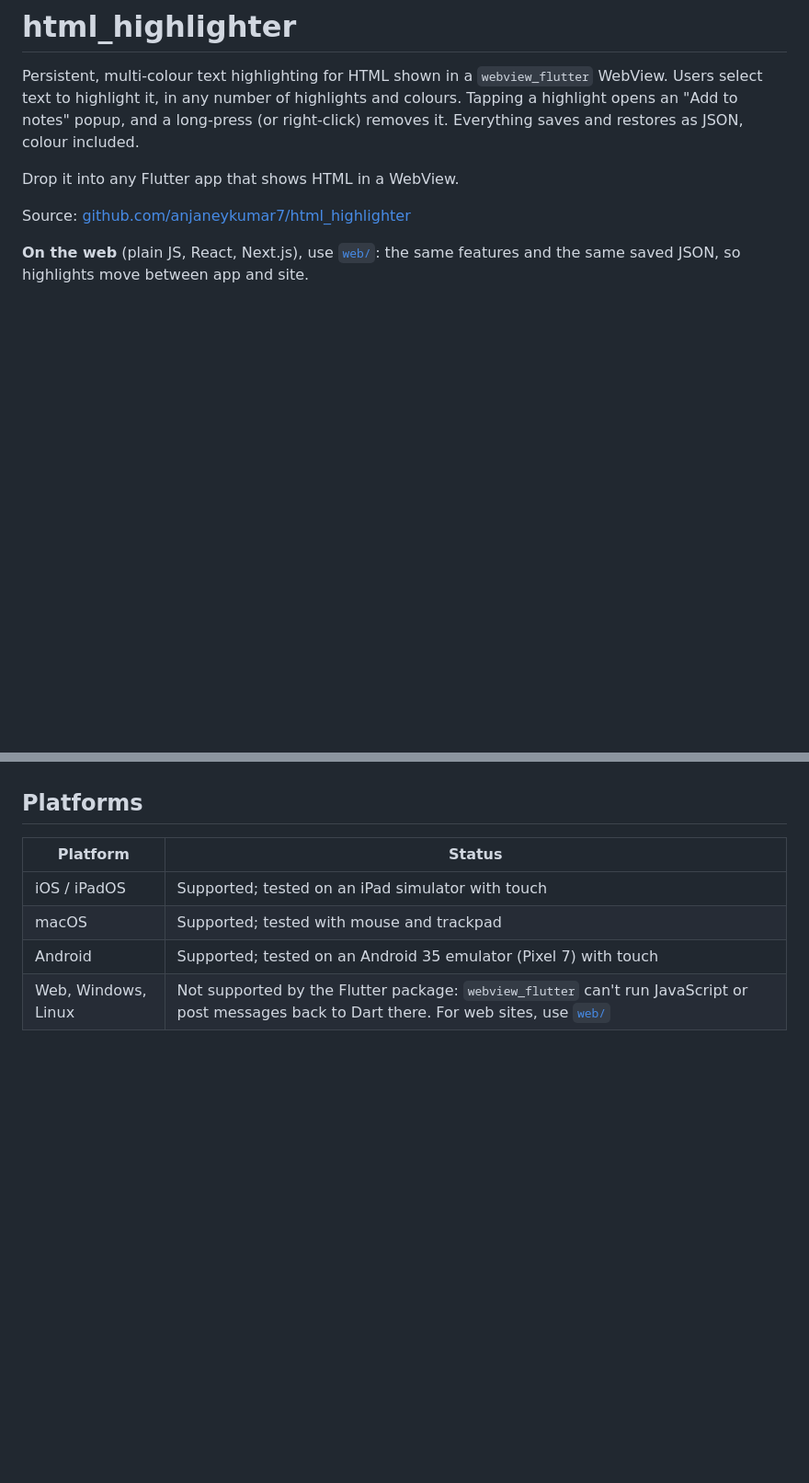
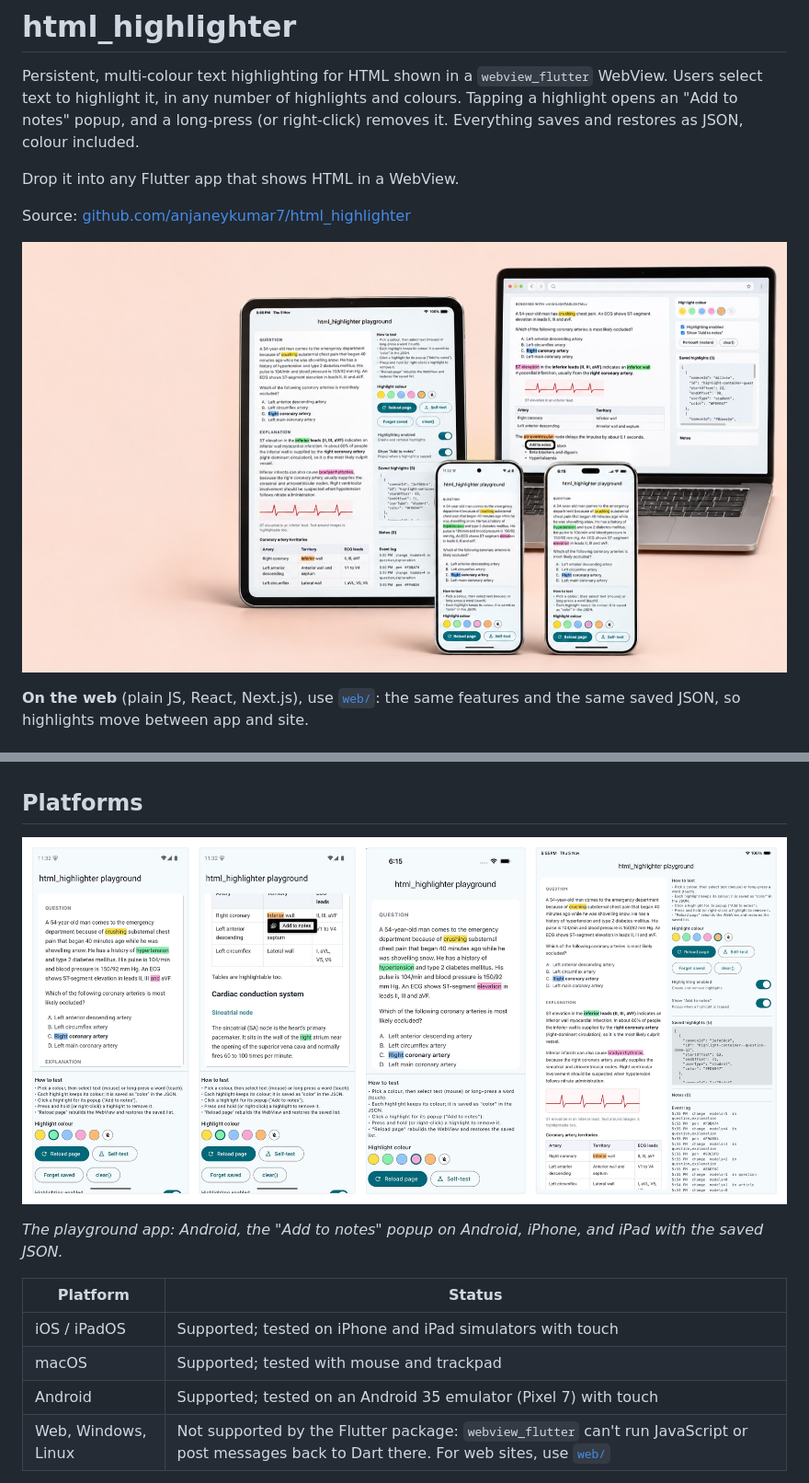
Before and after one commit to anjaneykumar7/html_highlighter, a Markdown page: README.md, 2 parts joined by grey strips. Shown at 92% size. GitHub-like rendering; pictures changed too: doc/images/cover.jpg (added), doc/images/devices.jpg (added); blank space fills up the shorter version.

Commit message:
0.1.1: README images and pub.dev screenshots
Screenshots in doc/images/, shown in the README and in the pub.dev gallery.
The release is 0.1.1 (0.1.1 was never published).

```diff
--- a/README.md
+++ b/README.md
@@ -9,6 +9,8 @@ JSON, colour included.
 Drop it into any Flutter app that shows HTML in a WebView.
 
 Source: [github.com/anjaneykumar7/html_highlighter](https://github.com/anjaneykumar7/html_highlighter)
+
+![A phone, a tablet and a laptop showing the same coloured highlights](https://raw.githubusercontent.com/anjaneykumar7/html_highlighter/main/doc/images/cover.jpg)
 
 **On the web** (plain JS, React, Next.js), use [`web/`](https://github.com/anjaneykumar7/html_highlighter/blob/main/web/README.md): the same
 features and the same saved JSON, so highlights move between app and site.
@@ -31,9 +33,13 @@ features and the same saved JSON, so highlights move between app and site.
 
 ## Platforms
 
+![The playground on Android, the Add to notes popup on Android, an iPhone and an iPad, with the same highlights](https://raw.githubusercontent.com/anjaneykumar7/html_highlighter/main/doc/images/devices.jpg)
+
+*The playground app: Android, the "Add to notes" popup on Android, iPhone, and iPad with the saved JSON.*
+
 | Platform | Status |
 |---|---|
-| iOS / iPadOS | Supported; tested on an iPad simulator with touch |
+| iOS / iPadOS | Supported; tested on iPhone and iPad simulators with touch |
 | macOS | Supported; tested with mouse and trackpad |
 | Android | Supported; tested on an Android 35 emulator (Pixel 7) with touch |
 | Web, Windows, Linux | Not supported by the Flutter package: `webview_flutter` can't run JavaScript or post messages back to Dart there. For web sites, use [`web/`](https://github.com/anjaneykumar7/html_highlighter/blob/main/web/README.md) |
```
Also changed, not shown: other parts of README.md (+2 -0 lines), CHANGELOG.md (+5 -9 lines), doc/images/android-popup.jpg (added), doc/images/web-react.jpg (added), 1 other file.
